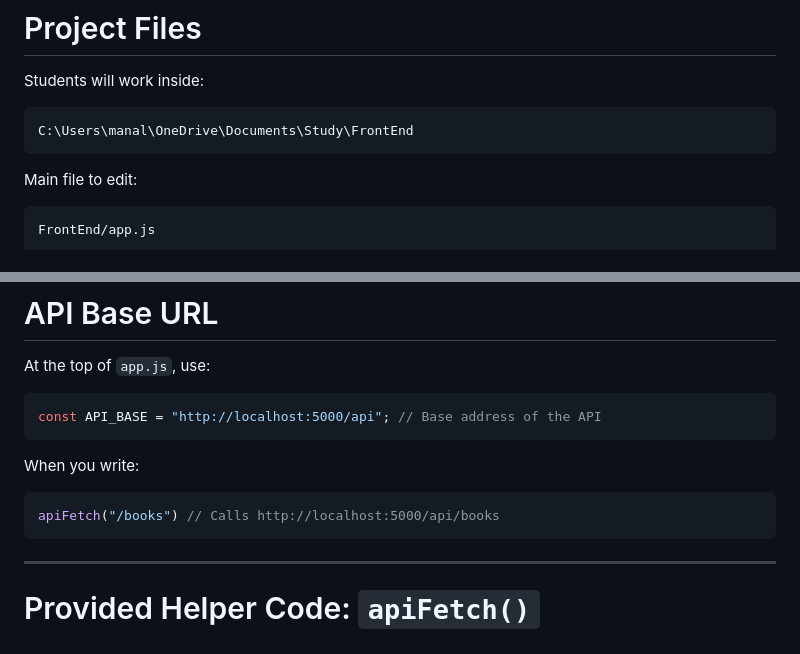
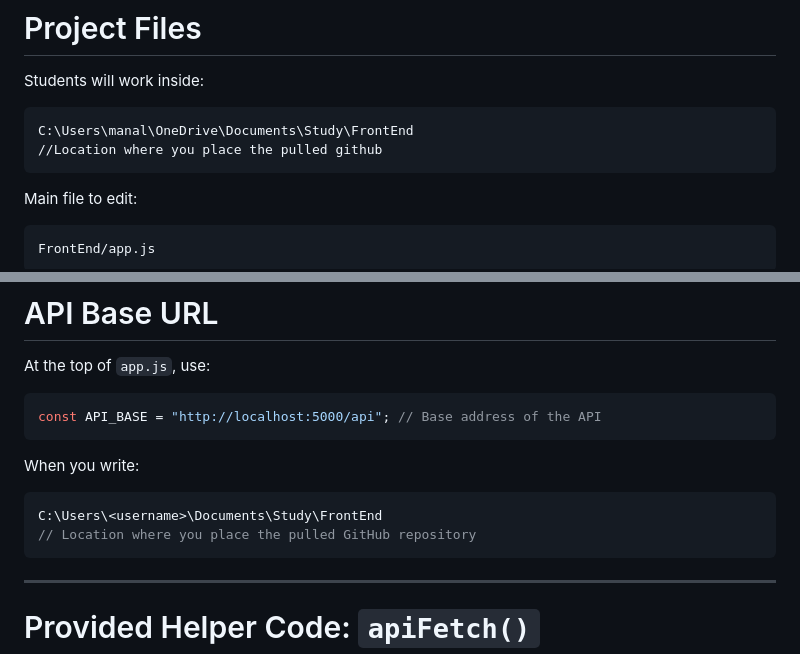
Before and after one commit to CCIT102-2B/LibraryBorrowingFrontEnd, a Markdown page: README.md, 2 parts joined by grey strips. Drawn GitHub-style.

Commit message:
Update README.md
modify file location

````diff
--- a/README.md
+++ b/README.md
@@ -28,6 +28,7 @@ Students will work inside:
 
 ```txt
 C:\Users\manal\OneDrive\Documents\Study\FrontEnd
+//Location where you place the pulled github
 ```
 
 Main file to edit:
@@ -51,7 +52,8 @@ const API_BASE = "http://localhost:5000/api"; // Base address of the API
 When you write:
 
 ```js
-apiFetch("/books") // Calls http://localhost:5000/api/books
+C:\Users\<username>\Documents\Study\FrontEnd
+// Location where you place the pulled GitHub repository
 ```
 
 ---
````
